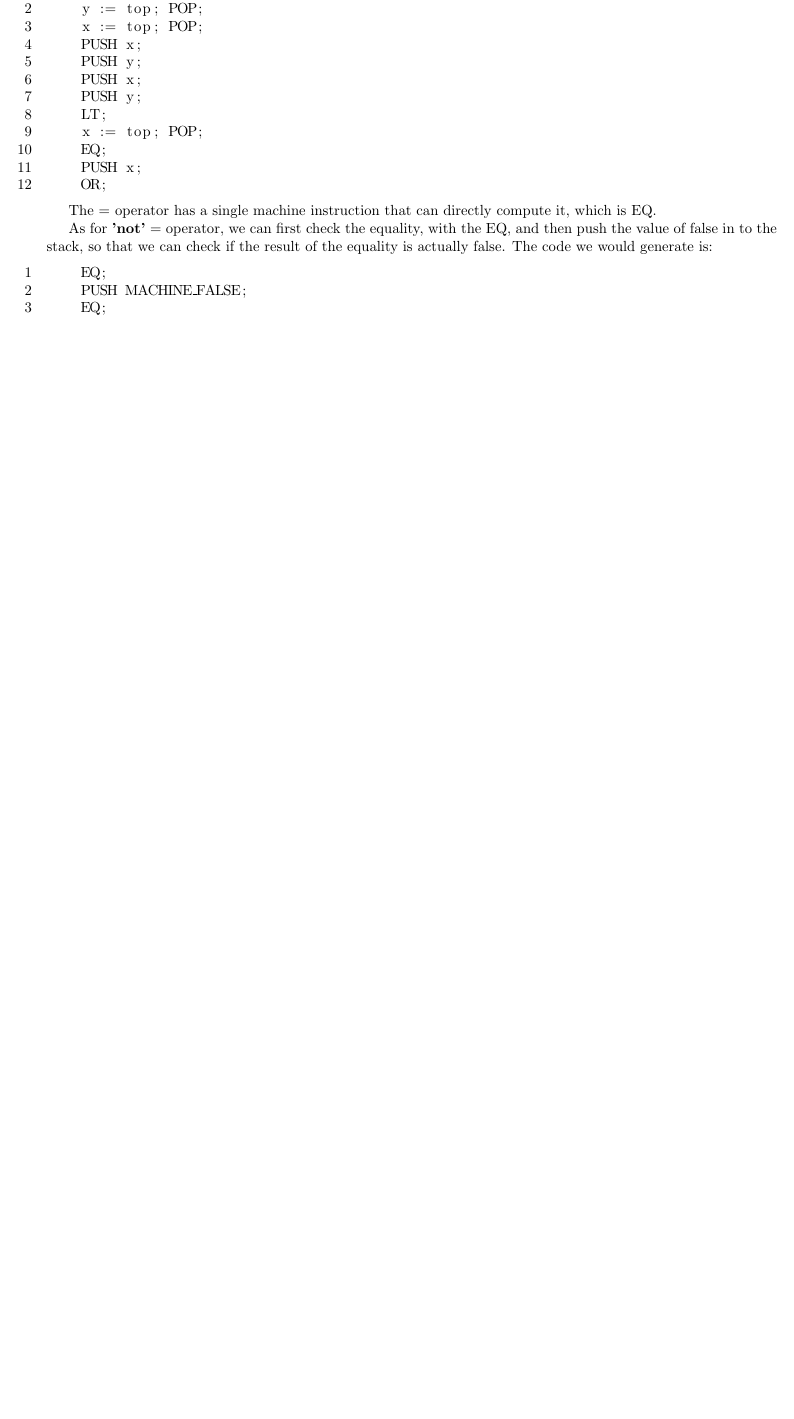
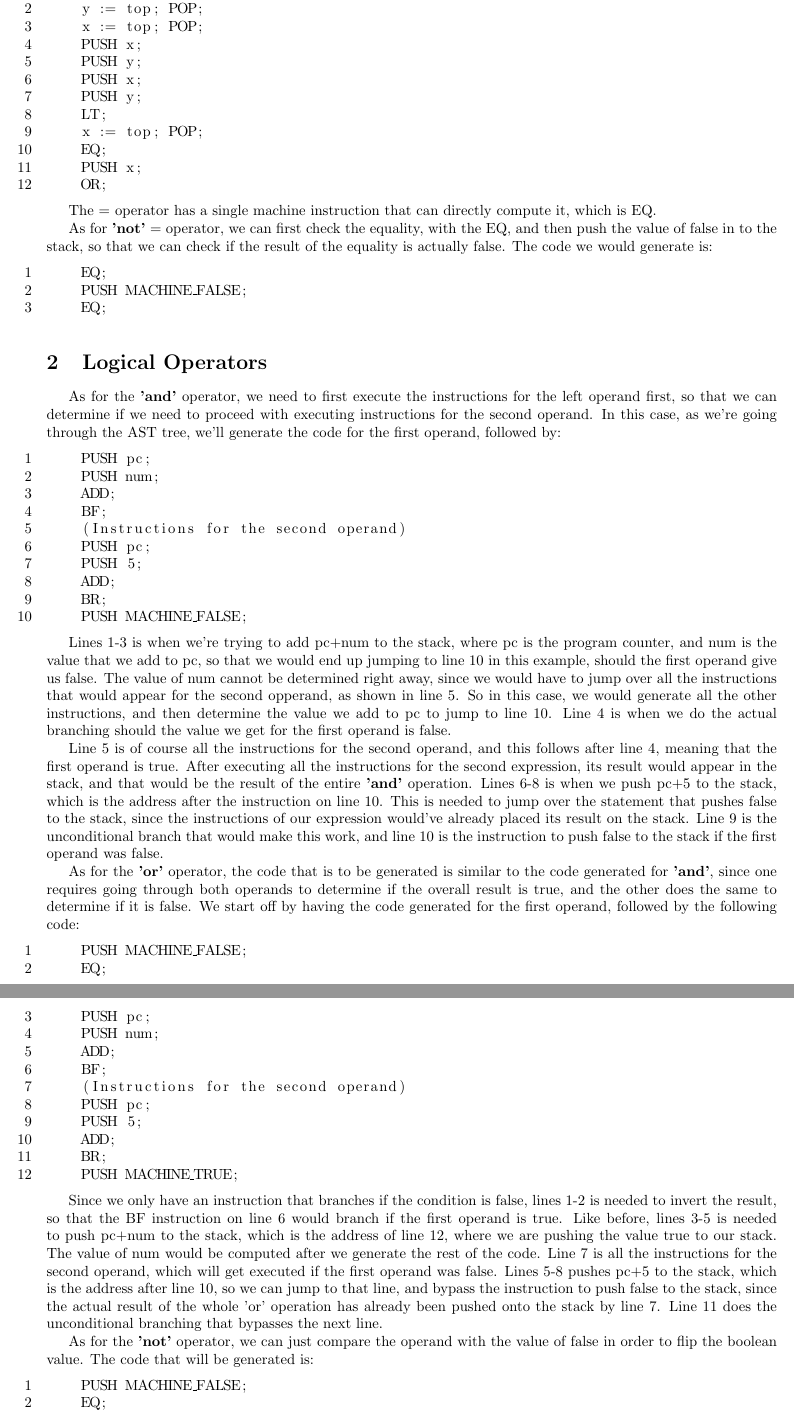
Before and after one commit to KareemG/Toy-Language-Compiler, a LaTeX document (a4/code_templates/expressions.tex): part of page 2 of 2 before the commit and two parts of pages 2 and 3 of 3 after it, the two joined at a grey line, cut so that both start at the same text, the shorter picture padded with empty space. Compiled offline with pdfLaTeX.

Commit message:
Explained how logical operators will be implemented

```diff
--- a/a4/code_templates/expressions.tex
+++ b/a4/code_templates/expressions.tex
@@ -90,4 +90,51 @@ As for \textbf{'not'} $=$ operator, we can first check the equality, with the EQ
     EQ;
 \end{lstlisting}
 
+\section{Logical Operators}
+
+As for the \textbf{'and'} operator, we need to first execute the instructions for the left operand first, so that we can determine if we need to proceed with executing instructions for the second operand. In this case, as we're going through the AST tree, we'll generate the code for the first operand, followed by:
+
+\begin{lstlisting}
+    PUSH pc;
+    PUSH num;
+    ADD;
+    BF;
+    (Instructions for the second operand)
+    PUSH pc;
+    PUSH 5;
+    ADD;
+    BR;
+    PUSH MACHINE_FALSE;
+\end{lstlisting}
+
+Lines 1-3 is when we're trying to add pc+num to the stack, where pc is the program counter, and num is the value that we add to pc, so that we would end up jumping to line 10 in this example, should the first operand give us false. The value of num cannot be determined right away, since we would have to jump over all the instructions that would appear for the second opperand, as shown in line 5. So in this case, we would generate all the other instructions, and then determine the value we add to pc to jump to line 10. Line 4 is when we do the actual branching should the value we get for the first operand is false.
+
+Line 5 is of course all the instructions for the second operand, and this follows after line 4, meaning that the first operand is true. After executing all the instructions for the second expression, its result would appear in the stack, and that would be the result of the entire \textbf{'and'} operation. Lines 6-8 is when we push pc+5 to the stack, which is the address after the instruction on line 10. This is needed to jump over the statement that pushes false to the stack, since the instructions of our expression would've already placed its result on the stack. Line 9 is the unconditional branch that would make this work, and line 10 is the instruction to push false to the stack if the first operand was false.
+
+As for the \textbf{'or'} operator, the code that is to be generated is similar to the code generated for \textbf{'and'}, since one requires going through both operands to determine if the overall result is true, and the other does the same to determine if it is false. We start off by having the code generated for the first operand, followed by the following code:
+
+\begin{lstlisting}
+    PUSH MACHINE_FALSE;
+    EQ;
+    PUSH pc;
+    PUSH num;
+    ADD;
+    BF;
+    (Instructions for the second operand)
+    PUSH pc;
+    PUSH 5;
+    ADD;
+    BR;
+    PUSH MACHINE_TRUE;
+\end{lstlisting}
+
+Since we only have an instruction that branches if the condition is false, lines 1-2 is needed to invert the result, so that the BF instruction on line 6 would branch if the first operand is true. Like before, lines 3-5 is needed to push pc+num to the stack, which is the address of line 12, where we are pushing the value true to our stack. The value of num would be computed after we generate the rest of the code. Line 7 is all the instructions for the second operand, which will get executed if the first operand was false. Lines 5-8 pushes pc+5 to the stack, which is the address after line 10, so we can jump to that line, and bypass the instruction to push false to the stack, since the actual result of the whole \text{'or'} operation has already been pushed onto the stack by line 7. Line 11 does the unconditional branching that bypasses the next line.
+
+As for the \textbf{'not'} operator, we can just compare the operand with the value of false in order to flip the boolean value. The code that will be generated is:
+
+\begin{lstlisting}
+    PUSH MACHINE_FALSE;
+    EQ;
+\end{lstlisting}
+
 \end{document}
```
Also changed, not shown: a4/code_templates/expressions.pdf, a4/code_templates/expressions.tex (2 more changed lines).
